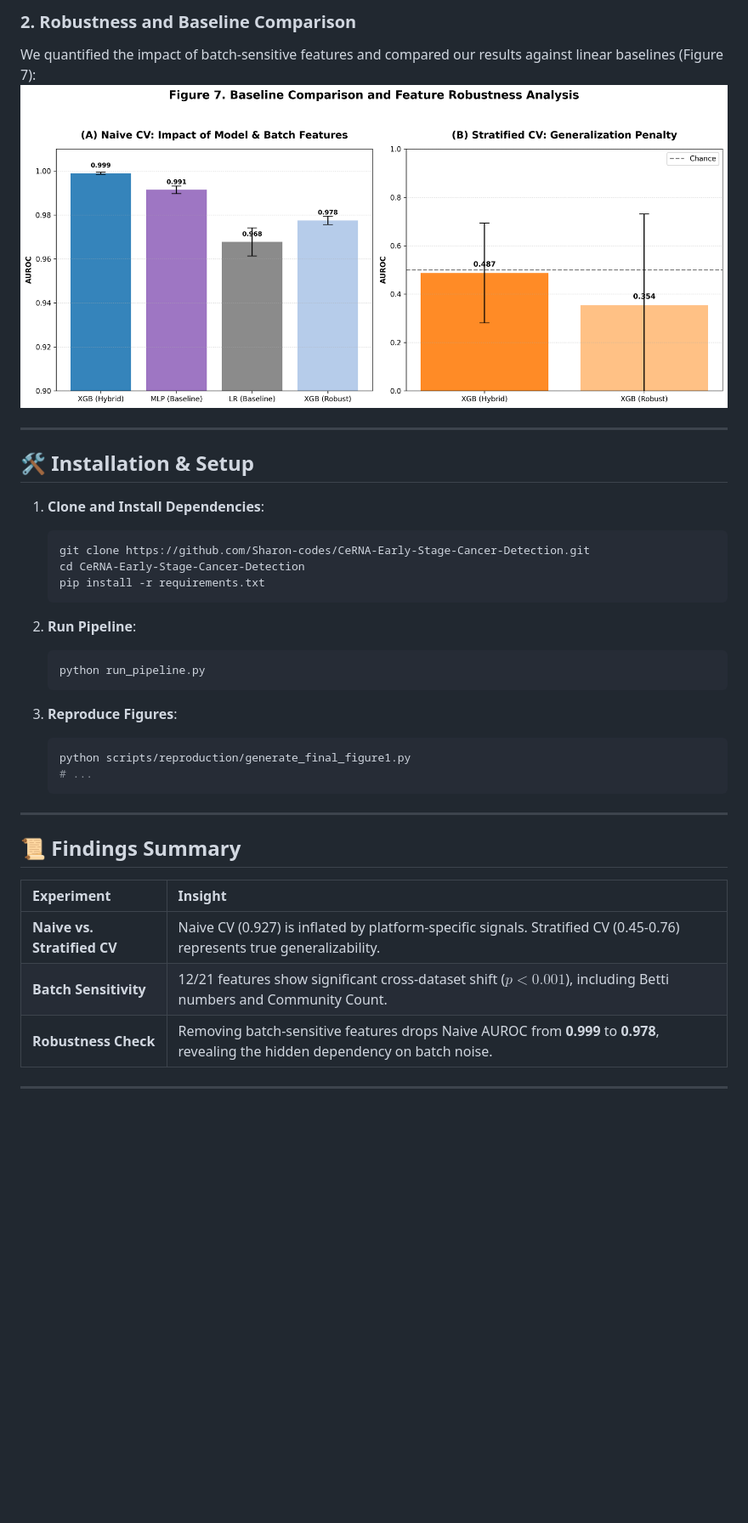
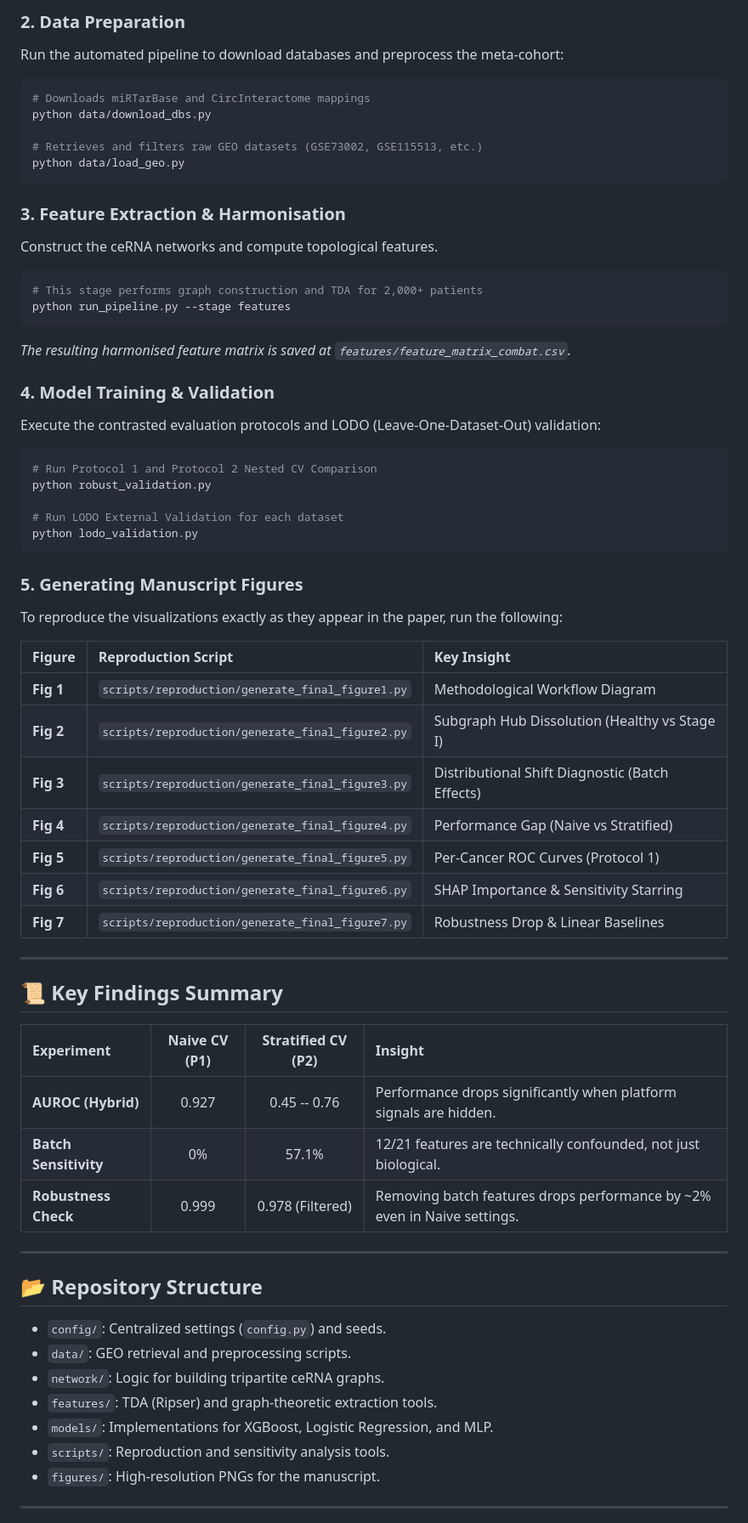
Before and after one commit to Sharon-codes/ceRNA-Networks, a Markdown page: README.md, the part around one of its changes. Shown at 85% size. Drawn GitHub-style; blank space fills up the shorter version.

Commit message:
Doc: Expanded README with detailed research reproduction guide and figure mapping

````diff
--- a/README.md
+++ b/README.md
@@ -33,39 +40,65 @@ The complete methodological workflow is illustrated in Figure 1:
 
-### 2. Robustness and Baseline Comparison
-We quantified the impact of batch-sensitive features and compared our results against linear baselines (Figure 7):
-![Robustness Analysis](figures/figure7_robustness_baseline.png)
+### 2. Data Preparation
+Run the automated pipeline to download databases and preprocess the meta-cohort:
+```bash
+# Downloads miRTarBase and CircInteractome mappings
+python data/download_dbs.py
+
+# Retrieves and filters raw GEO datasets (GSE73002, GSE115513, etc.)
+python data/load_geo.py
+```
+
+### 3. Feature Extraction & Harmonisation
+Construct the ceRNA networks and compute topological features.
+```bash
+# This stage performs graph construction and TDA for 2,000+ patients
+python run_pipeline.py --stage features
+```
+*The resulting harmonised feature matrix is saved at `features/feature_matrix_combat.csv`.*
+
+### 4. Model Training & Validation
+Execute the contrasted evaluation protocols and LODO (Leave-One-Dataset-Out) validation:
+```bash
+# Run Protocol 1 and Protocol 2 Nested CV Comparison
+python robust_validation.py
+
+# Run LODO External Validation for each dataset
+python lodo_validation.py
+```
+
+### 5. Generating Manuscript Figures
+To reproduce the visualizations exactly as they appear in the paper, run the following:
+
+| Figure | Reproduction Script | Key Insight |
+| :--- | :--- | :--- |
+| **Fig 1** | `scripts/reproduction/generate_final_figure1.py` | Methodological Workflow Diagram |
+| **Fig 2** | `scripts/reproduction/generate_final_figure2.py` | Subgraph Hub Dissolution (Healthy vs Stage I) |
+| **Fig 3** | `scripts/reproduction/generate_final_figure3.py` | Distributional Shift Diagnostic (Batch Effects) |
+| **Fig 4** | `scripts/reproduction/generate_final_figure4.py` | Performance Gap (Naive vs Stratified) |
+| **Fig 5** | `scripts/reproduction/generate_final_figure5.py` | Per-Cancer ROC Curves (Protocol 1) |
+| **Fig 6** | `scripts/reproduction/generate_final_figure6.py` | SHAP Importance & Sensitivity Starring |
+| **Fig 7** | `scripts/reproduction/generate_final_figure7.py` | Robustness Drop & Linear Baselines |
 
 ---
 
-## 🛠️ Installation & Setup
+## 📜 Key Findings Summary
 
-1. **Clone and Install Dependencies**:
-   ```bash
-   git clone https://github.com/Sharon-codes/CeRNA-Early-Stage-Cancer-Detection.git
-   cd CeRNA-Early-Stage-Cancer-Detection
-   pip install -r requirements.txt
-   ```
-
-2. **Run Pipeline**:
-   ```bash
-   python run_pipeline.py
-   ```
-
-3. **Reproduce Figures**:
-   ```bash
-   python scripts/reproduction/generate_final_figure1.py
-   # ...
-   ```
+| Experiment | Naive CV (P1) | Stratified CV (P2) | Insight |
+| :--- | :---: | :---: | :--- |
+| **AUROC (Hybrid)** | 0.927 | 0.45 -- 0.76 | Performance drops significantly when platform signals are hidden. |
+| **Batch Sensitivity** | 0% | 57.1% | 12/21 features are technically confounded, not just biological. |
+| **Robustness Check** | 0.999 | 0.978 (Filtered) | Removing batch features drops performance by ~2% even in Naive settings. |
 
 ---
 
-## 📜 Findings Summary
-
-| Experiment | Insight |
-| :--- | :--- |
-| **Naive vs. Stratified CV** | Naive CV (0.927) is inflated by platform-specific signals. Stratified CV (0.45-0.76) represents true generalizability. |
-| **Batch Sensitivity** | 12/21 features show significant cross-dataset shift ($p < 0.001$), including Betti numbers and Community Count. |
-| **Robustness Check** | Removing batch-sensitive features drops Naive AUROC from **0.999** to **0.978**, revealing the hidden dependency on batch noise. |
+## 📂 Repository Structure
+- `config/`: Centralized settings (`config.py`) and seeds.
+- `data/`: GEO retrieval and preprocessing scripts.
+- `network/`: Logic for building tripartite ceRNA graphs.
+- `features/`: TDA (Ripser) and graph-theoretic extraction tools.
+- `models/`: Implementations for XGBoost, Logistic Regression, and MLP.
+- `scripts/`: Reproduction and sensitivity analysis tools.
+- `figures/`: High-resolution PNGs for the manuscript.
 
 ---
 
````
Also changed, not shown: other parts of README.md (+41 -23 lines).
